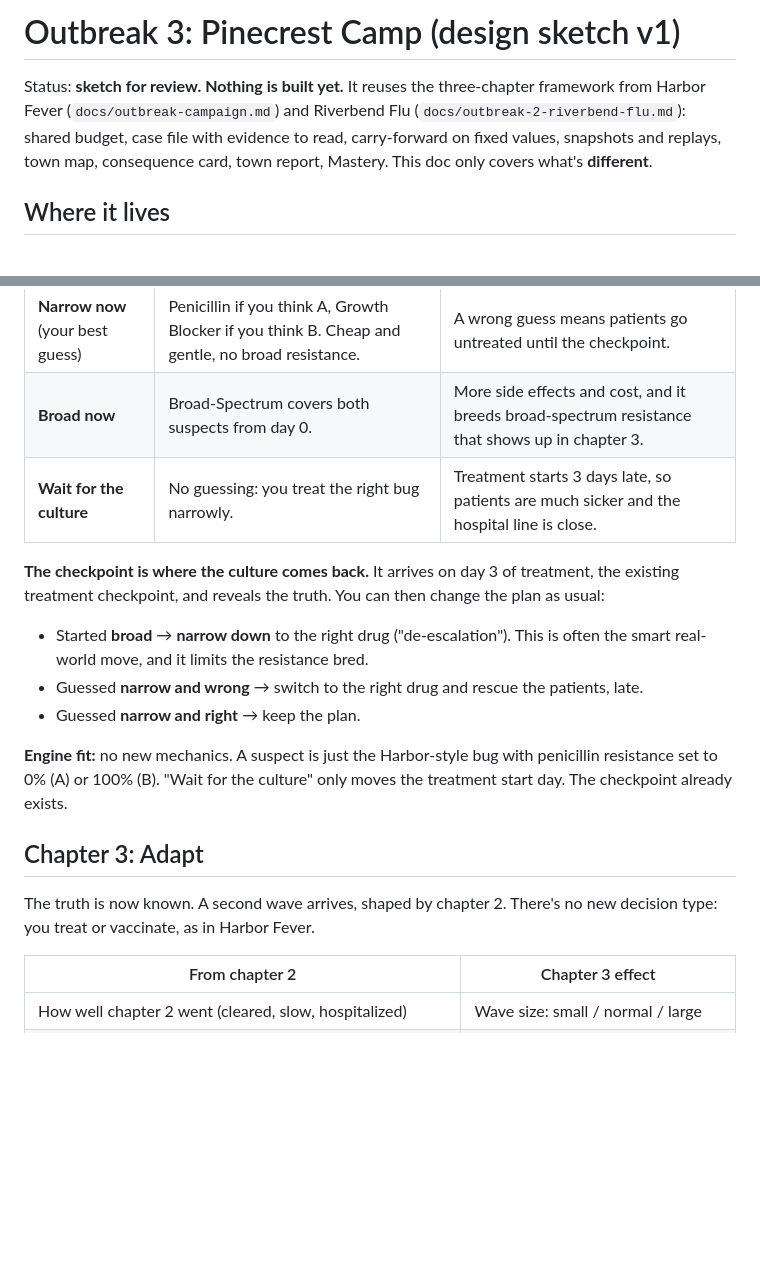
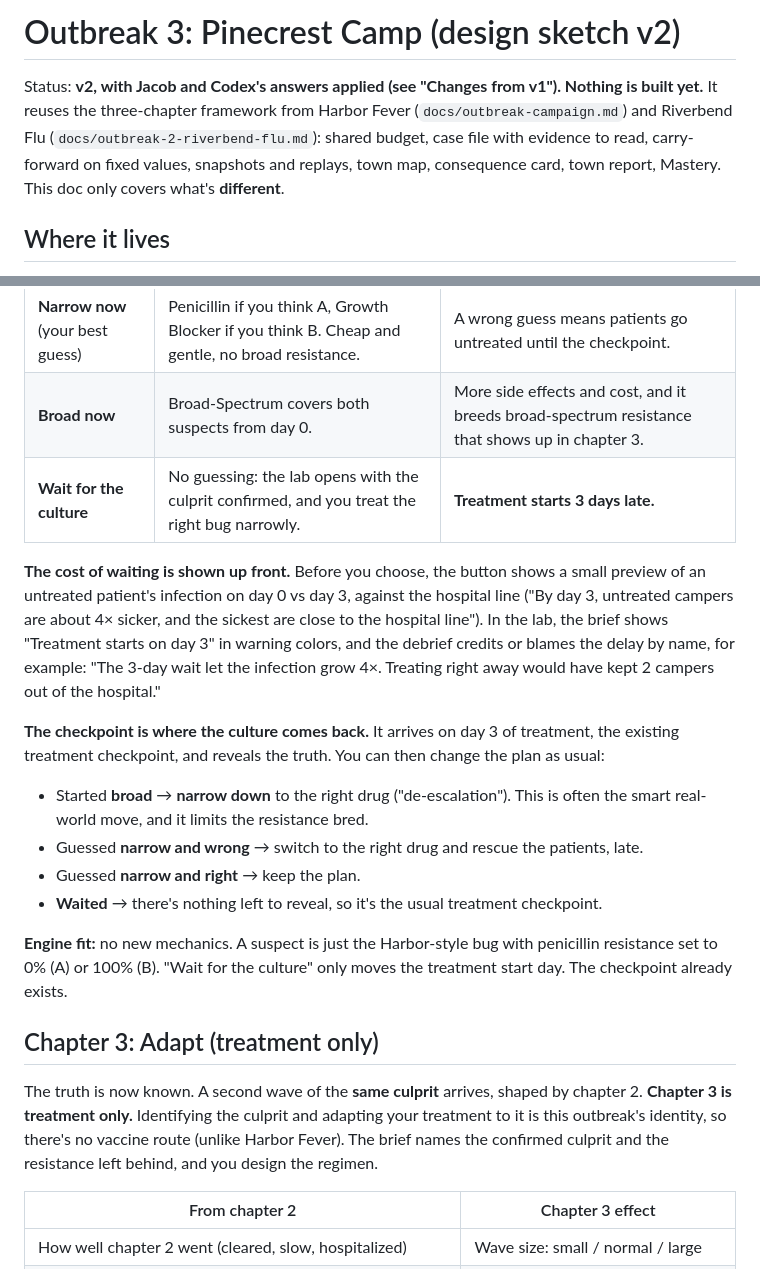
Before and after one commit to soulfulnevada/immunaut-program, a Markdown page: docs/outbreak-3-pinecrest.md, 2 parts joined by grey strips. Rendered like a GitHub page; blank space fills up the shorter version.

```diff
--- a/docs/outbreak-3-pinecrest.md
+++ b/docs/outbreak-3-pinecrest.md
@@ -1,6 +1,6 @@
-# Outbreak 3: Pinecrest Camp (design sketch v1)
+# Outbreak 3: Pinecrest Camp (design sketch v2)
 
-Status: **sketch for review. Nothing is built yet.** It reuses the three-chapter framework from Harbor Fever (`docs/outbreak-campaign.md`) and Riverbend Flu (`docs/outbreak-2-riverbend-flu.md`): shared budget, case file with evidence to read, carry-forward on fixed values, snapshots and replays, town map, consequence card, town report, Mastery. This doc only covers what's **different**.
+Status: **v2, with Jacob and Codex's answers applied (see "Changes from v1"). Nothing is built yet.** It reuses the three-chapter framework from Harbor Fever (`docs/outbreak-campaign.md`) and Riverbend Flu (`docs/outbreak-2-riverbend-flu.md`): shared budget, case file with evidence to read, carry-forward on fixed values, snapshots and replays, town map, consequence card, town report, Mastery. This doc only covers what's **different**.
 
 ## Where it lives
 
@@ -51,19 +58,22 @@ Before the lab opens, you choose **how to start treatment**, as three side-by-si
 |---|---|---|
 | **Narrow now** (your best guess) | Penicillin if you think A, Growth Blocker if you think B. Cheap and gentle, no broad resistance. | A wrong guess means patients go untreated until the checkpoint. |
 | **Broad now** | Broad-Spectrum covers both suspects from day 0. | More side effects and cost, and it breeds broad-spectrum resistance that shows up in chapter 3. |
-| **Wait for the culture** | No guessing: you treat the right bug narrowly. | Treatment starts 3 days late, so patients are much sicker and the hospital line is close. |
+| **Wait for the culture** | No guessing: the lab opens with the culprit confirmed, and you treat the right bug narrowly. | **Treatment starts 3 days late.** |
+
+**The cost of waiting is shown up front.** Before you choose, the button shows a small preview of an untreated patient's infection on day 0 vs day 3, against the hospital line ("By day 3, untreated campers are about 4× sicker, and the sickest are close to the hospital line"). In the lab, the brief shows "Treatment starts on day 3" in warning colors, and the debrief credits or blames the delay by name, for example: "The 3-day wait let the infection grow 4×. Treating right away would have kept 2 campers out of the hospital."
 
 **The checkpoint is where the culture comes back.** It arrives on day 3 of treatment, the existing treatment checkpoint, and reveals the truth. You can then change the plan as usual:
 
 - Started **broad** → **narrow down** to the right drug ("de-escalation"). This is often the smart real-world move, and it limits the resistance bred.
 - Guessed **narrow and wrong** → switch to the right drug and rescue the patients, late.
 - Guessed **narrow and right** → keep the plan.
+- **Waited** → there's nothing left to reveal, so it's the usual treatment checkpoint.
 
 **Engine fit:** no new mechanics. A suspect is just the Harbor-style bug with penicillin resistance set to 0% (A) or 100% (B). "Wait for the culture" only moves the treatment start day. The checkpoint already exists.
 
-## Chapter 3: Adapt
+## Chapter 3: Adapt (treatment only)
 
-The truth is now known. A second wave arrives, shaped by chapter 2. There's no new decision type: you treat or vaccinate, as in Harbor Fever.
+The truth is now known. A second wave of the **same culprit** arrives, shaped by chapter 2. **Chapter 3 is treatment only.** Identifying the culprit and adapting your treatment to it is this outbreak's identity, so there's no vaccine route (unlike Harbor Fever). The brief names the confirmed culprit and the resistance left behind, and you design the regimen.
 
 | From chapter 2 | Chapter 3 effect |
 |---|---|
```
Also changed, not shown: other parts of docs/outbreak-3-pinecrest.md (+26 -15 lines).
